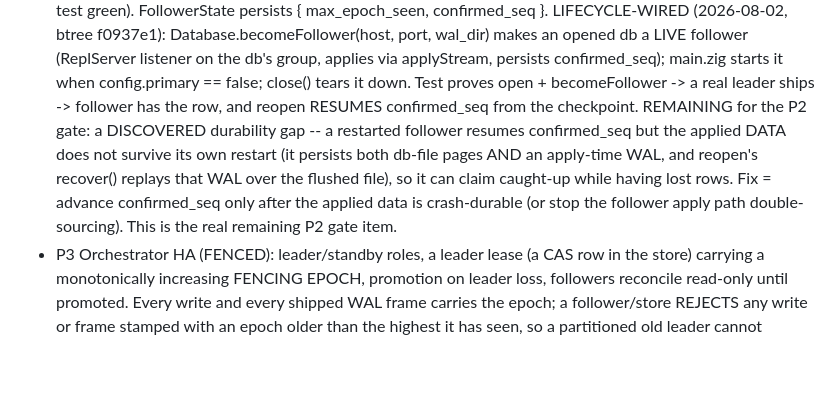
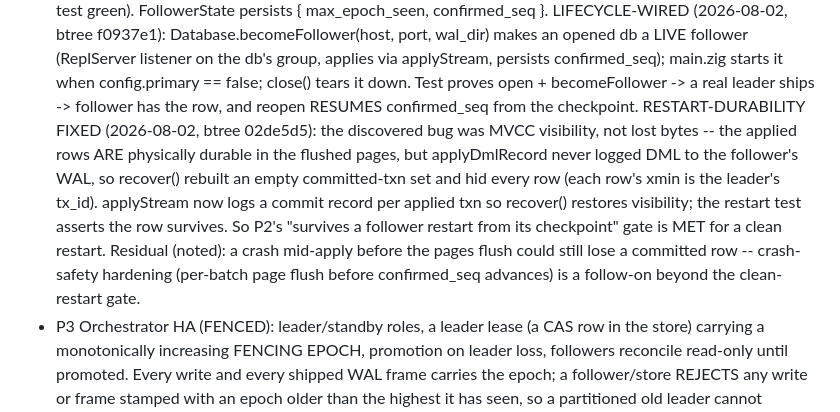
Before and after one commit to kamlesh-nb/nova-orchestrator, a Markdown page: docs/beta-config-store-design.md, the part around the change. GitHub-like rendering; blank space fills up the shorter version.

Commit message:
docs(config-store): P2 clean-restart gate MET (follower restart-durability fixed)
Co-Authored-By: Claude Opus 4.8 <noreply@anthropic.com>
Claude-Session: https://claude.ai/code/session_011jFmSTZnjKKKeoP4uf9joj

```diff
--- a/docs/beta-config-store-design.md
+++ b/docs/beta-config-store-design.md
@@ -158,11 +158,14 @@ the store), not the source of truth.
   opened db a LIVE follower (ReplServer listener on the db's group, applies via applyStream, persists
   confirmed_seq); main.zig starts it when config.primary == false; close() tears it down. Test proves
   open + becomeFollower -> a real leader ships -> follower has the row, and reopen RESUMES confirmed_seq
-  from the checkpoint. REMAINING for the P2 gate: a DISCOVERED durability gap -- a restarted follower
-  resumes confirmed_seq but the applied DATA does not survive its own restart (it persists both db-file
-  pages AND an apply-time WAL, and reopen's recover() replays that WAL over the flushed file), so it can
-  claim caught-up while having lost rows. Fix = advance confirmed_seq only after the applied data is
-  crash-durable (or stop the follower apply path double-sourcing). This is the real remaining P2 gate item.
+  from the checkpoint. RESTART-DURABILITY FIXED (2026-08-02, btree 02de5d5): the discovered bug was MVCC
+  visibility, not lost bytes -- the applied rows ARE physically durable in the flushed pages, but
+  applyDmlRecord never logged DML to the follower's WAL, so recover() rebuilt an empty committed-txn set
+  and hid every row (each row's xmin is the leader's tx_id). applyStream now logs a commit record per
+  applied txn so recover() restores visibility; the restart test asserts the row survives. So P2's
+  "survives a follower restart from its checkpoint" gate is MET for a clean restart. Residual (noted): a
+  crash mid-apply before the pages flush could still lose a committed row -- crash-safety hardening
+  (per-batch page flush before confirmed_seq advances) is a follow-on beyond the clean-restart gate.
 - P3 Orchestrator HA (FENCED): leader/standby roles, a leader lease (a CAS row in the store) carrying a
   monotonically increasing FENCING EPOCH, promotion on leader loss, followers reconcile read-only until
   promoted. Every write and every shipped WAL frame carries the epoch; a follower/store REJECTS any write
```
